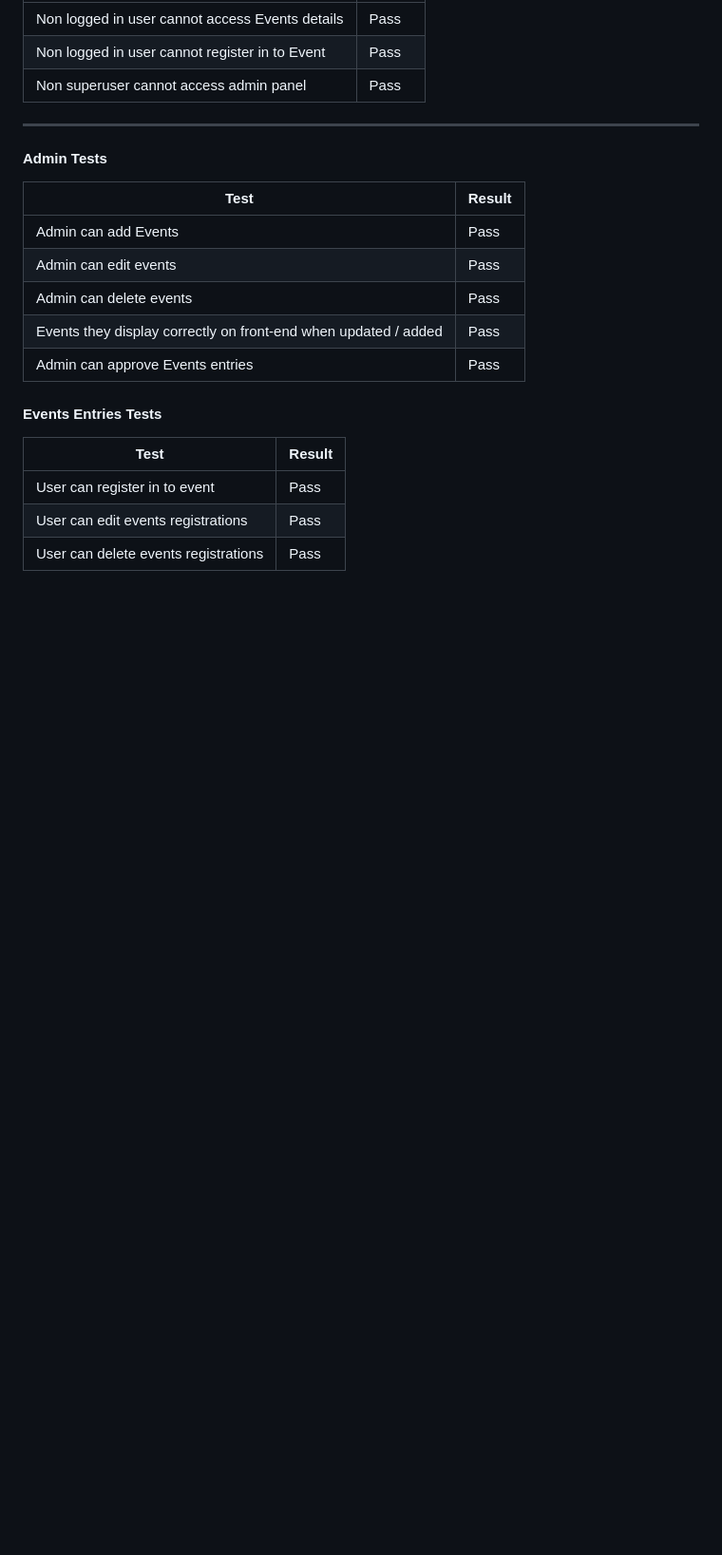
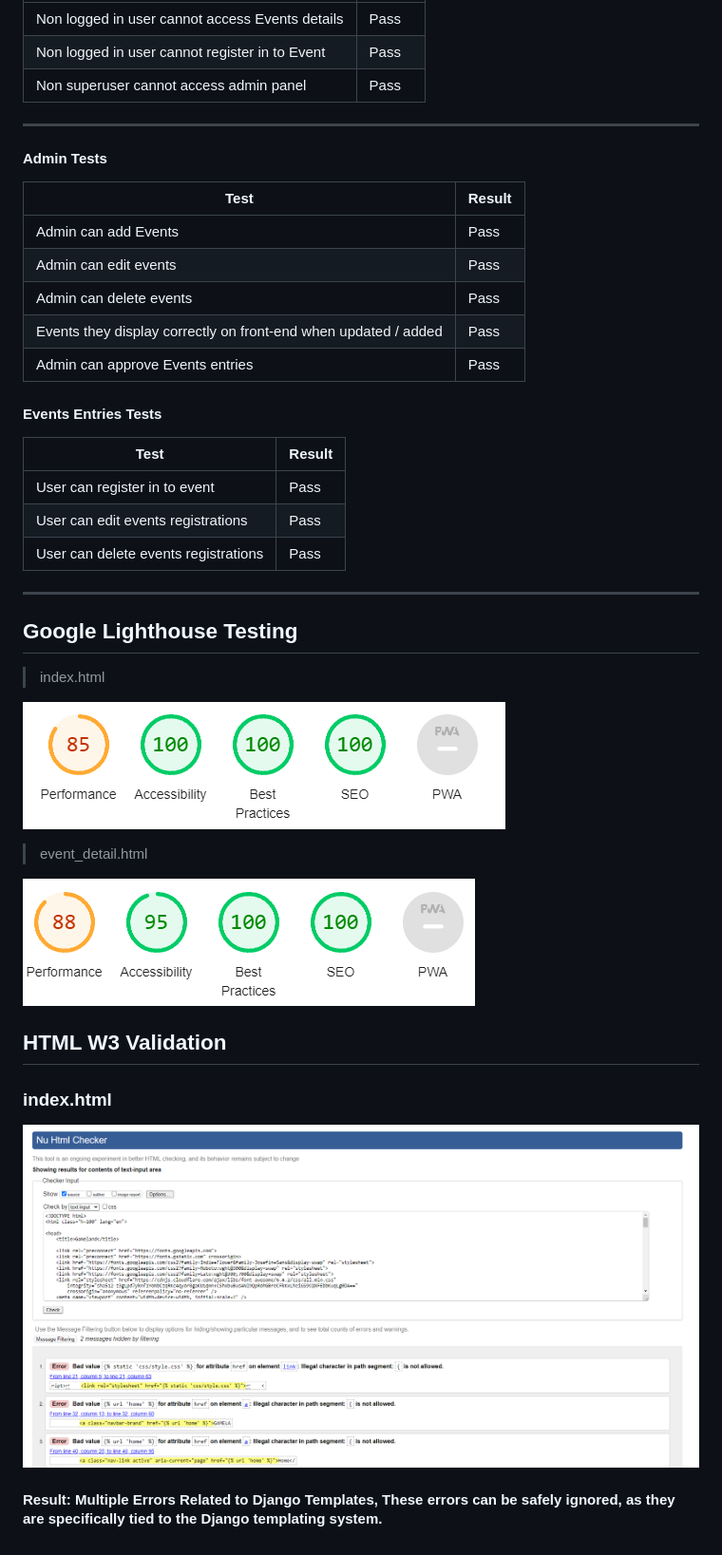
Before and after one commit to Karoskodev/Gameland, a Markdown page: README.md, the part around the change. Shown: that part at 95% size. Rendered like a GitHub page; pictures changed too: static/images/htmlcheck.png (added), static/images/score2.png (added), static/images/test1.png (added); blank space fills up the shorter version.

Commit message:
add lighthouse testing and w3 validation testing in to readme

```diff
--- a/README.md
+++ b/README.md
@@ -388,3 +388,26 @@ If the specific user story does not auto pop up then please click on it from the
 |User can register in to event |Pass|
 |User can edit events registrations|Pass|
 |User can delete events registrations|Pass|
+
+---
+
+## Google Lighthouse Testing
+
+> index.html
+
+
+![Google Lighthouse Index](static/images/test1.png)
+
+> event_detail.html
+
+
+![Google Lighthouse Event](static/images/score2.png)
+
+
+## HTML W3 Validation
+
+### index.html
+
+
+![W3 Validation checker](static/images/htmlcheck.png)
+#### Result: Multiple Errors Related to Django Templates, These errors can be safely ignored, as they are specifically tied to the Django templating system.
```
